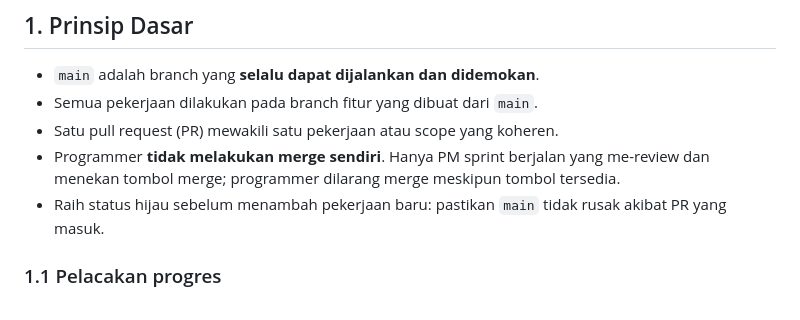
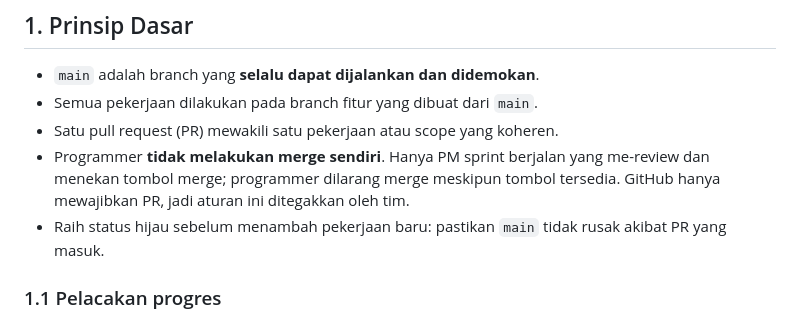
Before and after one commit to AkmalFazli27/practicum-attendance-app, a Markdown page: docs/WORKFLOW-GIT.md, the part around the change. Rendered like a GitHub page.

```diff
--- a/docs/WORKFLOW-GIT.md
+++ b/docs/WORKFLOW-GIT.md
@@ -7,7 +7,7 @@ Berlaku untuk seluruh sprint. Aturan pembagian tugas per sprint tidak ditulis di
 - `main` adalah branch yang **selalu dapat dijalankan dan didemokan**.
 - Semua pekerjaan dilakukan pada branch fitur yang dibuat dari `main`.
 - Satu pull request (PR) mewakili satu pekerjaan atau scope yang koheren.
-- Programmer **tidak melakukan merge sendiri**. Hanya PM sprint berjalan yang me-review dan menekan tombol merge; programmer dilarang merge meskipun tombol tersedia.
+- Programmer **tidak melakukan merge sendiri**. Hanya PM sprint berjalan yang me-review dan menekan tombol merge; programmer dilarang merge meskipun tombol tersedia. GitHub hanya mewajibkan PR, jadi aturan ini ditegakkan oleh tim.
 - Raih status hijau sebelum menambah pekerjaan baru: pastikan `main` tidak rusak akibat PR yang masuk.
 
 ### 1.1 Pelacakan progres
```
Also changed, not shown: docs/SETUP.md (+1 -1 lines).
